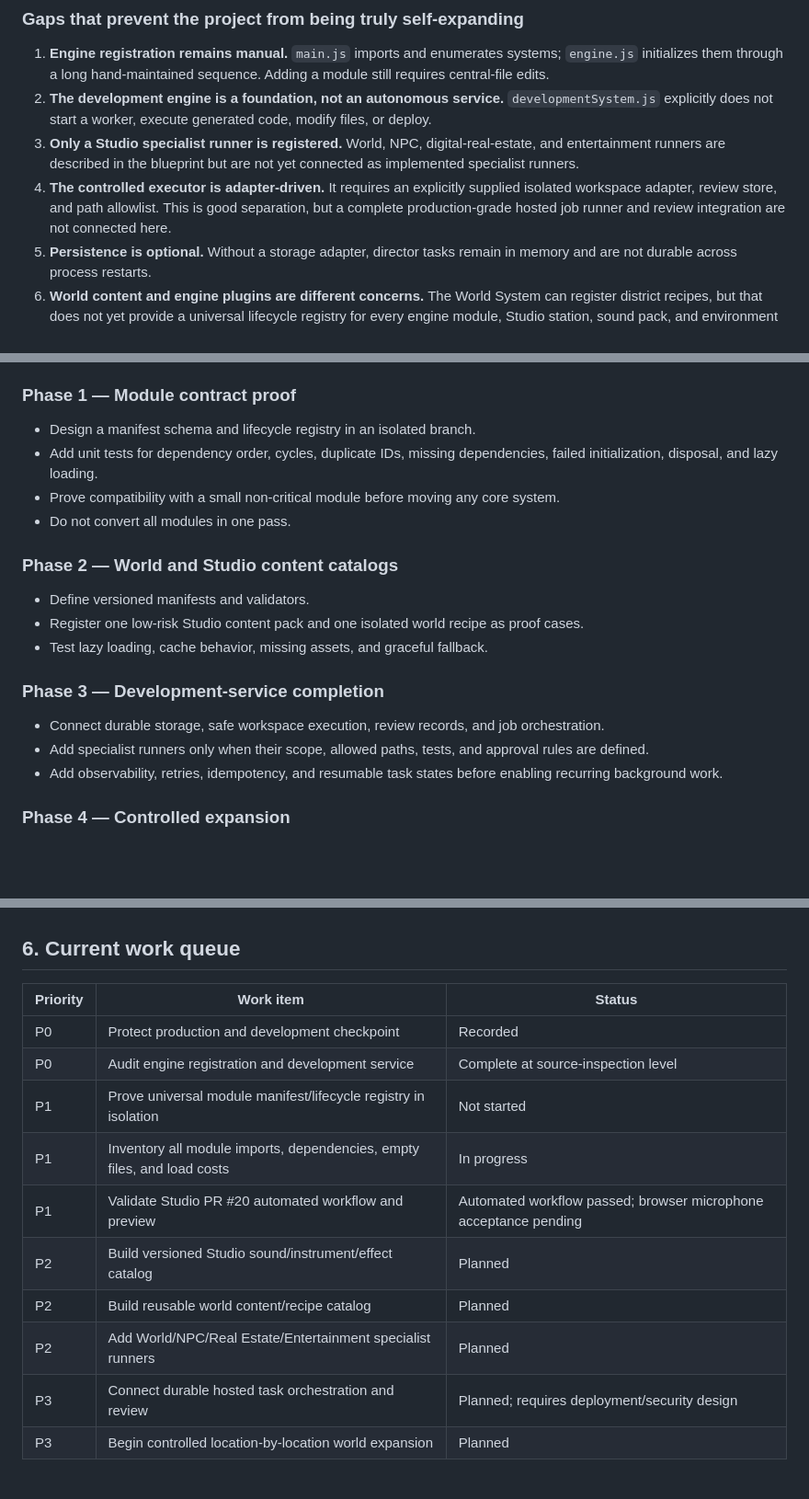
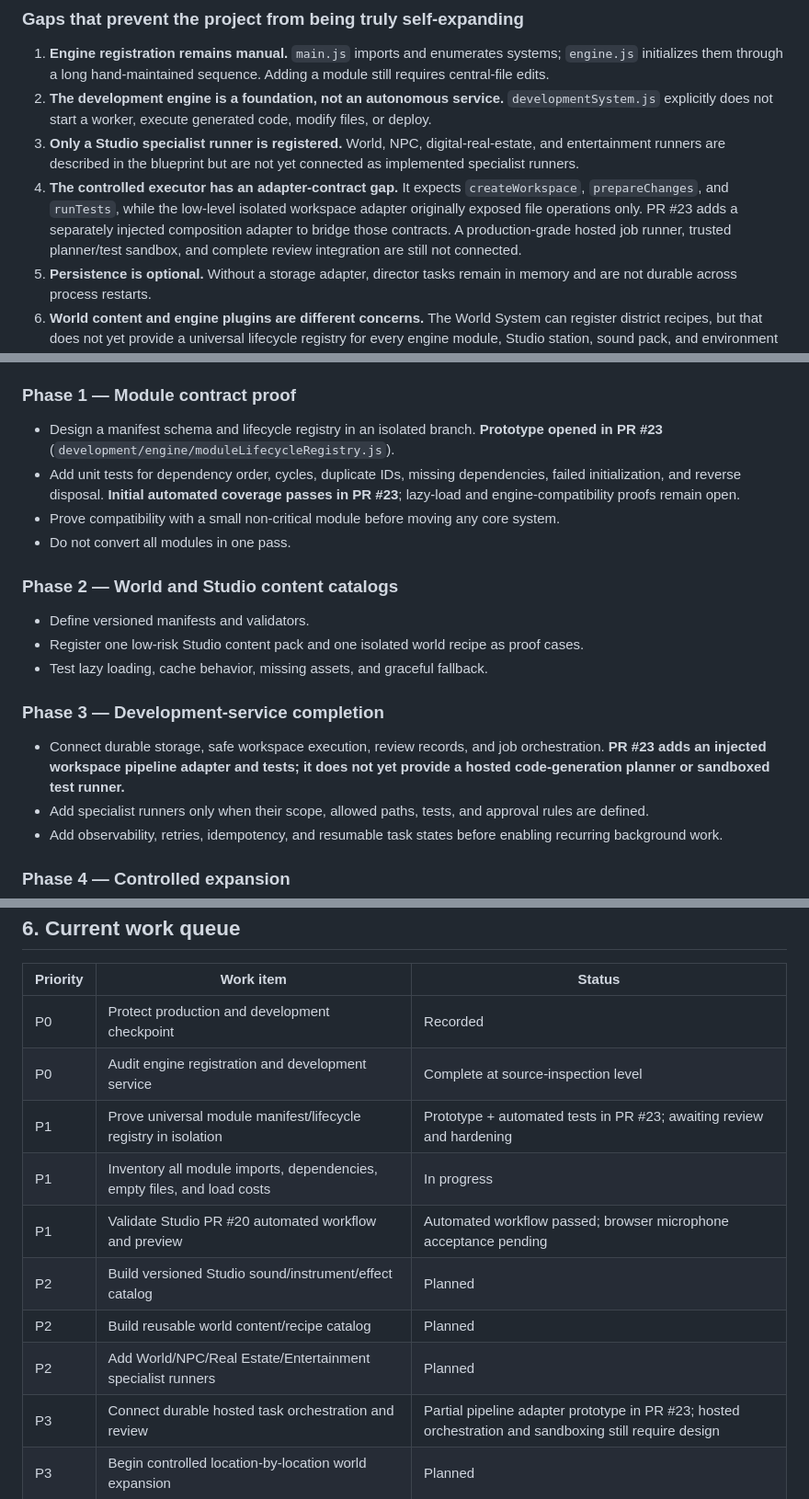
Before and after one commit to lambocityyachtclub-png/lambo-city-records, a Markdown page: docs/LAMBO_CITY_ALIVE_FOUNDATION_AUDIT.md, 3 parts joined by grey strips. Shown at 92% size. Drawn GitHub-style; blank space fills up the shorter version.

Commit message:
Update LAMBO CITY ALIVE blueprint with tested prototype progress

```diff
--- a/docs/LAMBO_CITY_ALIVE_FOUNDATION_AUDIT.md
+++ b/docs/LAMBO_CITY_ALIVE_FOUNDATION_AUDIT.md
@@ -32,7 +32,7 @@ Expansion must preserve approved visuals and workflows. A new feature should be
 1. **Engine registration remains manual.** `main.js` imports and enumerates systems; `engine.js` initializes them through a long hand-maintained sequence. Adding a module still requires central-file edits.
 2. **The development engine is a foundation, not an autonomous service.** `developmentSystem.js` explicitly does not start a worker, execute generated code, modify files, or deploy.
 3. **Only a Studio specialist runner is registered.** World, NPC, digital-real-estate, and entertainment runners are described in the blueprint but are not yet connected as implemented specialist runners.
-4. **The controlled executor is adapter-driven.** It requires an explicitly supplied isolated workspace adapter, review store, and path allowlist. This is good separation, but a complete production-grade hosted job runner and review integration are not connected here.
+4. **The controlled executor has an adapter-contract gap.** It expects `createWorkspace`, `prepareChanges`, and `runTests`, while the low-level isolated workspace adapter originally exposed file operations only. PR #23 adds a separately injected composition adapter to bridge those contracts. A production-grade hosted job runner, trusted planner/test sandbox, and complete review integration are still not connected.
 5. **Persistence is optional.** Without a storage adapter, director tasks remain in memory and are not durable across process restarts.
 6. **World content and engine plugins are different concerns.** The World System can register district recipes, but that does not yet provide a universal lifecycle registry for every engine module, Studio station, sound pack, and environment asset.
 7. **Asset/content discovery needs a shared contract.** Sound libraries, architectural recipes, materials, animation sets, and reusable environment components need versioned manifests and validation rather than ad-hoc imports.
@@ -115,8 +115,8 @@ This service must remain separate from the live game runtime. Do not give genera
 - Keep the existing approved experience unchanged.
 
 ### Phase 1 — Module contract proof
-- Design a manifest schema and lifecycle registry in an isolated branch.
-- Add unit tests for dependency order, cycles, duplicate IDs, missing dependencies, failed initialization, disposal, and lazy loading.
+- Design a manifest schema and lifecycle registry in an isolated branch. **Prototype opened in PR #23** (`development/engine/moduleLifecycleRegistry.js`).
+- Add unit tests for dependency order, cycles, duplicate IDs, missing dependencies, failed initialization, and reverse disposal. **Initial automated coverage passes in PR #23**; lazy-load and engine-compatibility proofs remain open.
 - Prove compatibility with a small non-critical module before moving any core system.
 - Do not convert all modules in one pass.
 
@@ -126,7 +126,7 @@ This service must remain separate from the live game runtime. Do not give genera
 - Test lazy loading, cache behavior, missing assets, and graceful fallback.
 
 ### Phase 3 — Development-service completion
-- Connect durable storage, safe workspace execution, review records, and job orchestration.
+- Connect durable storage, safe workspace execution, review records, and job orchestration. **PR #23 adds an injected workspace pipeline adapter and tests; it does not yet provide a hosted code-generation planner or sandboxed test runner.**
 - Add specialist runners only when their scope, allowed paths, tests, and approval rules are defined.
 - Add observability, retries, idempotency, and resumable task states before enabling recurring background work.
 
@@ -156,13 +156,13 @@ This service must remain separate from the live game runtime. Do not give genera
 |---|---|---|
 | P0 | Protect production and development checkpoint | Recorded |
 | P0 | Audit engine registration and development service | Complete at source-inspection level |
-| P1 | Prove universal module manifest/lifecycle registry in isolation | Not started |
+| P1 | Prove universal module manifest/lifecycle registry in isolation | Prototype + automated tests in PR #23; awaiting review and hardening |
 | P1 | Inventory all module imports, dependencies, empty files, and load costs | In progress |
 | P1 | Validate Studio PR #20 automated workflow and preview | Automated workflow passed; browser microphone acceptance pending |
 | P2 | Build versioned Studio sound/instrument/effect catalog | Planned |
 | P2 | Build reusable world content/recipe catalog | Planned |
 | P2 | Add World/NPC/Real Estate/Entertainment specialist runners | Planned |
-| P3 | Connect durable hosted task orchestration and review | Planned; requires deployment/security design |
+| P3 | Connect durable hosted task orchestration and review | Partial pipeline adapter prototype in PR #23; hosted orchestration and sandboxing still require design |
 | P3 | Begin controlled location-by-location world expansion | Planned |
 
 ## 7. What counts as done
```
Also changed, not shown: other parts of docs/LAMBO_CITY_ALIVE_FOUNDATION_AUDIT.md (+1 -1 lines).
